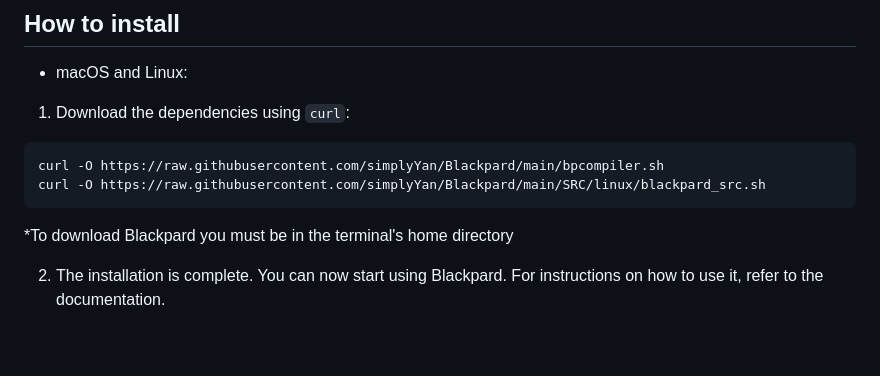
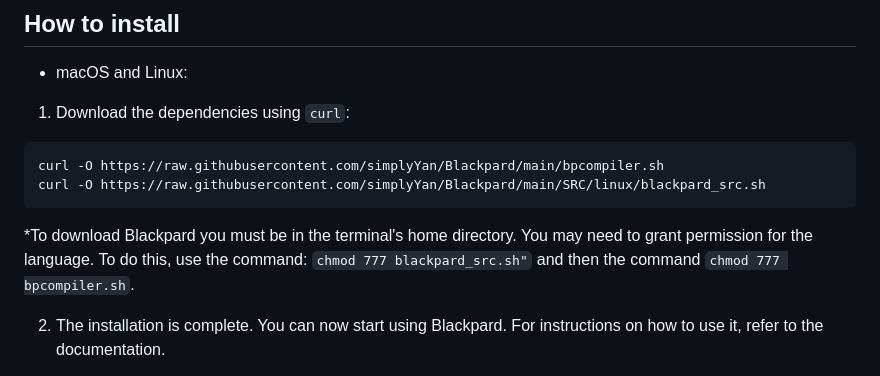
Before and after one commit to simplyYan/Blackpard, a Markdown page: README.md, the part around the change. Drawn GitHub-style; blank space fills up the shorter version.

````diff
--- a/README.md
+++ b/README.md
@@ -7,7 +7,7 @@ Blackpard is a multi-paradigm programming language focused on speed, security an
 curl -O https://raw.githubusercontent.com/simplyYan/Blackpard/main/bpcompiler.sh
 curl -O https://raw.githubusercontent.com/simplyYan/Blackpard/main/SRC/linux/blackpard_src.sh
 ```
-*To download Blackpard you must be in the terminal's home directory
+*To download Blackpard you must be in the terminal's home directory. You may need to grant permission for the language. To do this, use the command: `chmod 777 blackpard_src.sh"` and then the command `chmod 777 bpcompiler.sh`.
 
 2. The installation is complete. You can now start using Blackpard. For instructions on how to use it, refer to the documentation.
 - Windows:
````
